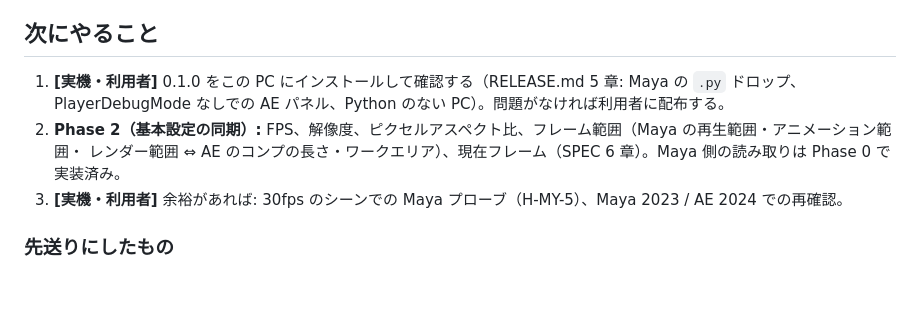
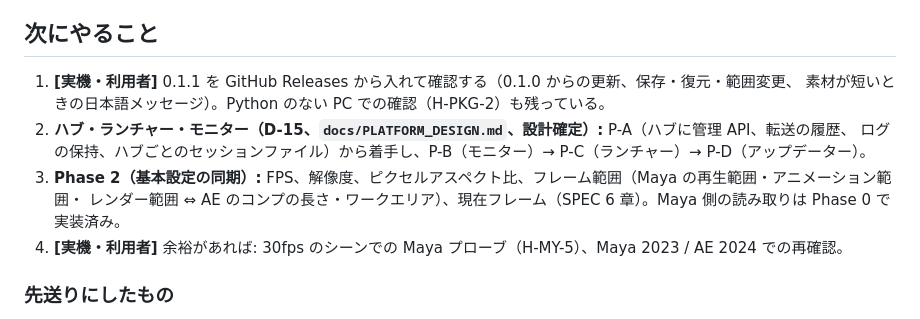
Before and after one commit to ogshaw03/SyncBridge, a Markdown page: docs/PROGRESS.md, the part around the change. Drawn GitHub-style; blank space fills up the shorter version.

```diff
--- a/docs/PROGRESS.md
+++ b/docs/PROGRESS.md
@@ -145,9 +145,11 @@
 
 ## 次にやること
 
-1. **[実機・利用者]** 0.1.0 をこの PC にインストールして確認する（RELEASE.md 5 章: Maya の `.py` ドロップ、
-   PlayerDebugMode なしでの AE パネル、Python のない PC）。問題がなければ利用者に配布する。
-2. **Phase 2（基本設定の同期）:** FPS、解像度、ピクセルアスペクト比、フレーム範囲（Maya の再生範囲・アニメーション範囲・
+1. **[実機・利用者]** 0.1.1 を GitHub Releases から入れて確認する（0.1.0 からの更新、保存・復元・範囲変更、
+   素材が短いときの日本語メッセージ）。Python のない PC での確認（H-PKG-2）も残っている。
+2. **ハブ・ランチャー・モニター（D-15、`docs/PLATFORM_DESIGN.md`、設計確定）:** P-A（ハブに管理 API、転送の履歴、
+   ログの保持、ハブごとのセッションファイル）から着手し、P-B（モニター）→ P-C（ランチャー）→ P-D（アップデーター）。
+3. **Phase 2（基本設定の同期）:** FPS、解像度、ピクセルアスペクト比、フレーム範囲（Maya の再生範囲・アニメーション範囲・
    レンダー範囲 ⇔ AE のコンプの長さ・ワークエリア）、現在フレーム（SPEC 6 章）。Maya 側の読み取りは Phase 0 で実装済み。
 3. **[実機・利用者]** 余裕があれば: 30fps のシーンでの Maya プローブ（H-MY-5）、Maya 2023 / AE 2024 での再確認。
 
```
Also changed, not shown: docs/ARCHITECTURE.md (+8 -0 lines), docs/PLATFORM_DESIGN.md (added, +201 -0 lines).
